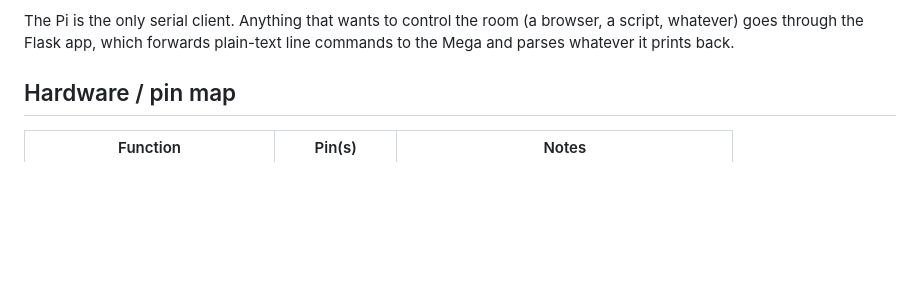
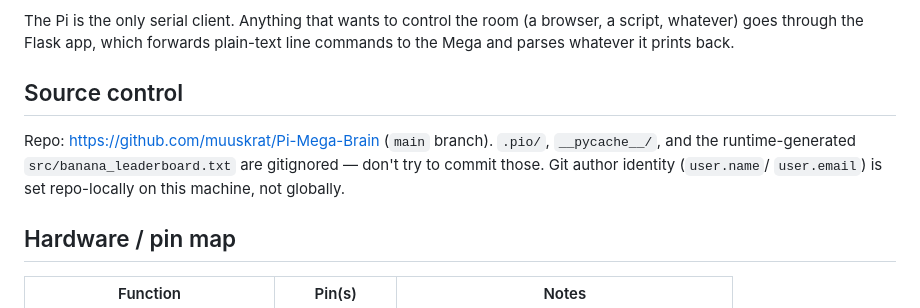
Before and after one commit to muuskrat/Pi-Mega-Brain, a Markdown page: README.md, the part around the change. Rendered like a GitHub page; blank space fills up the shorter version.

Commit message:
Document GitHub repo location and gitignored runtime files in README
Co-Authored-By: Claude Sonnet 5 <noreply@anthropic.com>

```diff
--- a/README.md
+++ b/README.md
@@ -18,6 +18,13 @@ Two machines:
 The Pi is the only serial client. Anything that wants to control the room (a
 browser, a script, whatever) goes through the Flask app, which forwards plain-text
 line commands to the Mega and parses whatever it prints back.
+
+## Source control
+
+Repo: https://github.com/muuskrat/Pi-Mega-Brain (`main` branch). `.pio/`,
+`__pycache__/`, and the runtime-generated `src/banana_leaderboard.txt` are
+gitignored — don't try to commit those. Git author identity (`user.name`/
+`user.email`) is set repo-locally on this machine, not globally.
 
 ## Hardware / pin map
 
```
